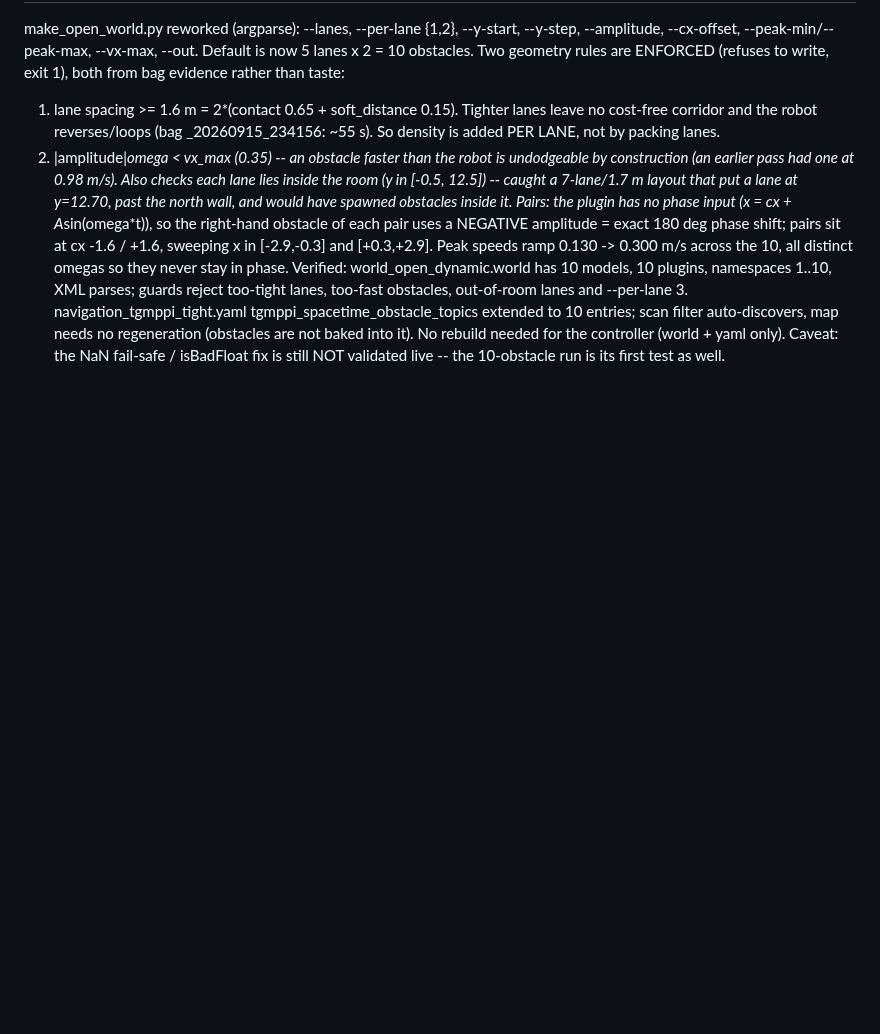
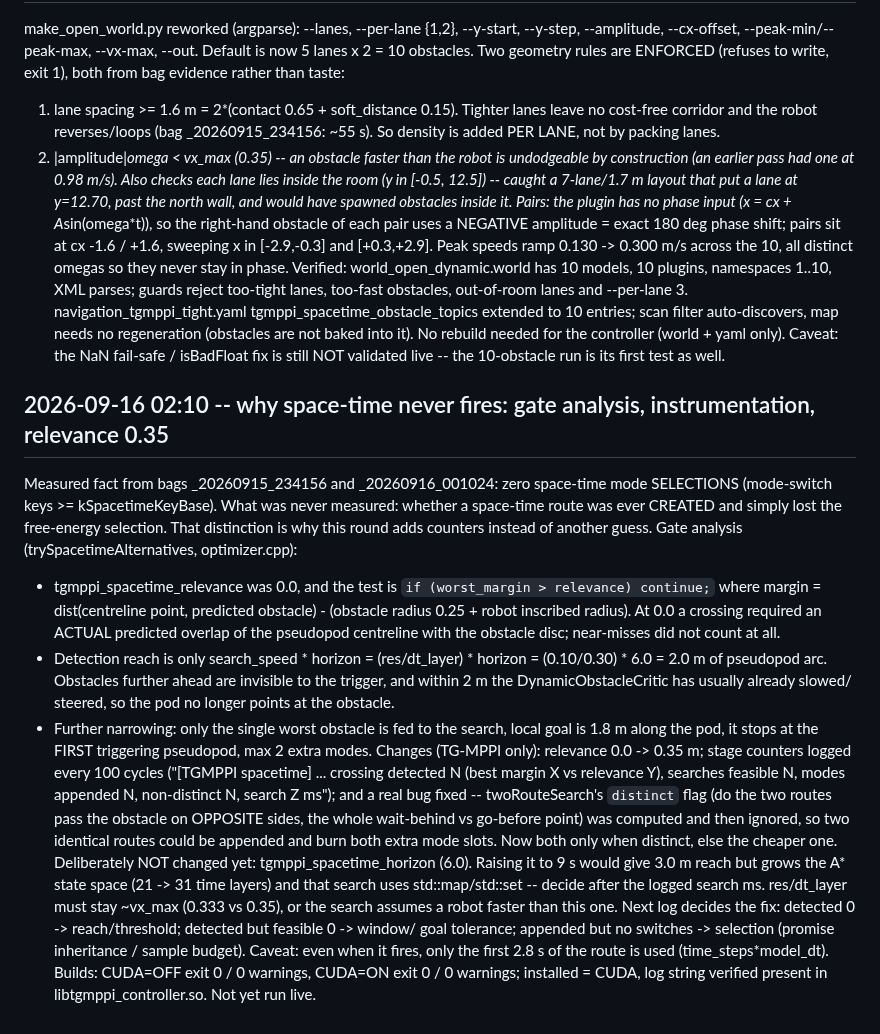
Before and after one commit to SaranSundar08/amoeba_sanbox, a Markdown page: docs/PROJECT_STATUS.md, the part around the change. Drawn GitHub-style; blank space fills up the shorter version.

Commit message:
Sept 16: space-time gate analysis (relevance 0.0 required actual overlap; detection reach only 2.0 m of pod arc); relevance 0.35, per-stage counters, distinct-flag bug fixed; both builds clean
Co-Authored-By: Claude Opus 5 <noreply@anthropic.com>
Claude-Session: https://claude.ai/code/session_01DbHUjqXcXamdZuj9j3DMvN

```diff
--- a/docs/PROJECT_STATUS.md
+++ b/docs/PROJECT_STATUS.md
@@ -2599,3 +2599,38 @@ parses; guards reject too-tight lanes, too-fast obstacles, out-of-room lanes and
 baked into it). No rebuild needed for the controller (world + yaml only).
 Caveat: the NaN fail-safe / isBadFloat fix is still NOT validated live -- the 10-obstacle
 run is its first test as well.
+
+## 2026-09-16 02:10 -- why space-time never fires: gate analysis, instrumentation, relevance 0.35
+
+Measured fact from bags _20260915_234156 and _20260916_001024: zero space-time mode
+SELECTIONS (mode-switch keys >= kSpacetimeKeyBase). What was never measured: whether a
+space-time route was ever CREATED and simply lost the free-energy selection. That
+distinction is why this round adds counters instead of another guess.
+Gate analysis (trySpacetimeAlternatives, optimizer.cpp):
+  - tgmppi_spacetime_relevance was 0.0, and the test is
+    `if (worst_margin > relevance) continue;` where margin = dist(centreline point,
+    predicted obstacle) - (obstacle radius 0.25 + robot inscribed radius). At 0.0 a
+    crossing required an ACTUAL predicted overlap of the pseudopod centreline with the
+    obstacle disc; near-misses did not count at all.
+  - Detection reach is only search_speed * horizon = (res/dt_layer) * horizon =
+    (0.10/0.30) * 6.0 = 2.0 m of pseudopod arc. Obstacles further ahead are invisible to
+    the trigger, and within 2 m the DynamicObstacleCritic has usually already slowed/
+    steered, so the pod no longer points at the obstacle.
+  - Further narrowing: only the single worst obstacle is fed to the search, local goal is
+    1.8 m along the pod, it stops at the FIRST triggering pseudopod, max 2 extra modes.
+Changes (TG-MPPI only): relevance 0.0 -> 0.35 m; stage counters logged every 100 cycles
+("[TGMPPI spacetime] ... crossing detected N (best margin X vs relevance Y), searches
+feasible N, modes appended N, non-distinct N, search Z ms"); and a real bug fixed --
+twoRouteSearch's `distinct` flag (do the two routes pass the obstacle on OPPOSITE sides,
+the whole wait-behind vs go-before point) was computed and then ignored, so two identical
+routes could be appended and burn both extra mode slots. Now both only when distinct,
+else the cheaper one.
+Deliberately NOT changed yet: tgmppi_spacetime_horizon (6.0). Raising it to 9 s would give
+3.0 m reach but grows the A* state space (21 -> 31 time layers) and that search uses
+std::map/std::set -- decide after the logged search ms. res/dt_layer must stay ~vx_max
+(0.333 vs 0.35), or the search assumes a robot faster than this one.
+Next log decides the fix: detected 0 -> reach/threshold; detected but feasible 0 -> window/
+goal tolerance; appended but no switches -> selection (promise inheritance / sample budget).
+Caveat: even when it fires, only the first 2.8 s of the route is used (time_steps*model_dt).
+Builds: CUDA=OFF exit 0 / 0 warnings, CUDA=ON exit 0 / 0 warnings; installed = CUDA, log
+string verified present in libtgmppi_controller.so. Not yet run live.
```
